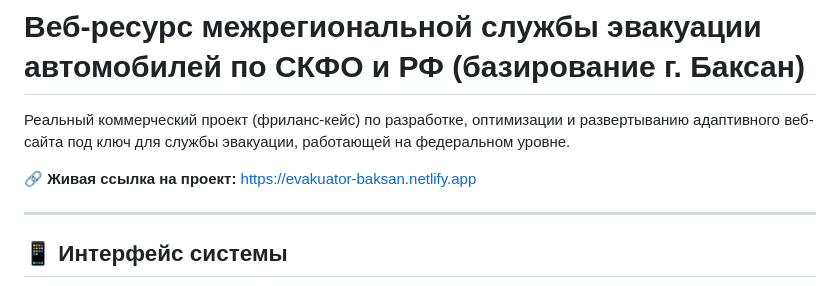
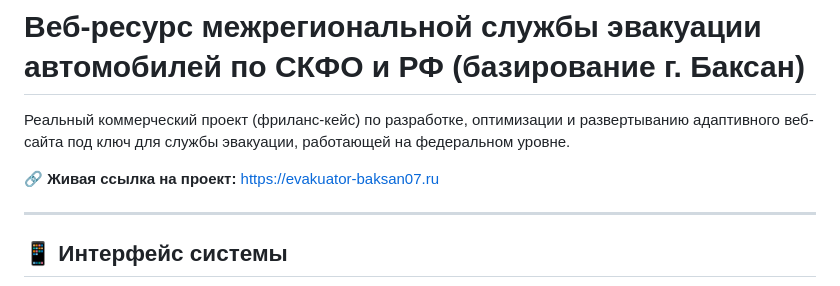
Before and after one commit to Asker323/baksan-evakuator-landing, a Markdown page: README.md, the part around the change. GitHub-like rendering.

Commit message:
Change project link to new URL
Updated project link to new domain.

```diff
--- a/README.md
+++ b/README.md
@@ -2,7 +2,7 @@
 
 Реальный коммерческий проект (фриланс-кейс) по разработке, оптимизации и развертыванию адаптивного веб-сайта под ключ для службы эвакуации, работающей на федеральном уровне.
 
-🔗 **Живая ссылка на проект:** [https://evakuator-baksan.netlify.app](https://evakuator-baksan.netlify.app)
+🔗 **Живая ссылка на проект:** [https://evakuator-baksan07.ru](https://evakuator-baksan07.ru)
 
 ---
 
```
